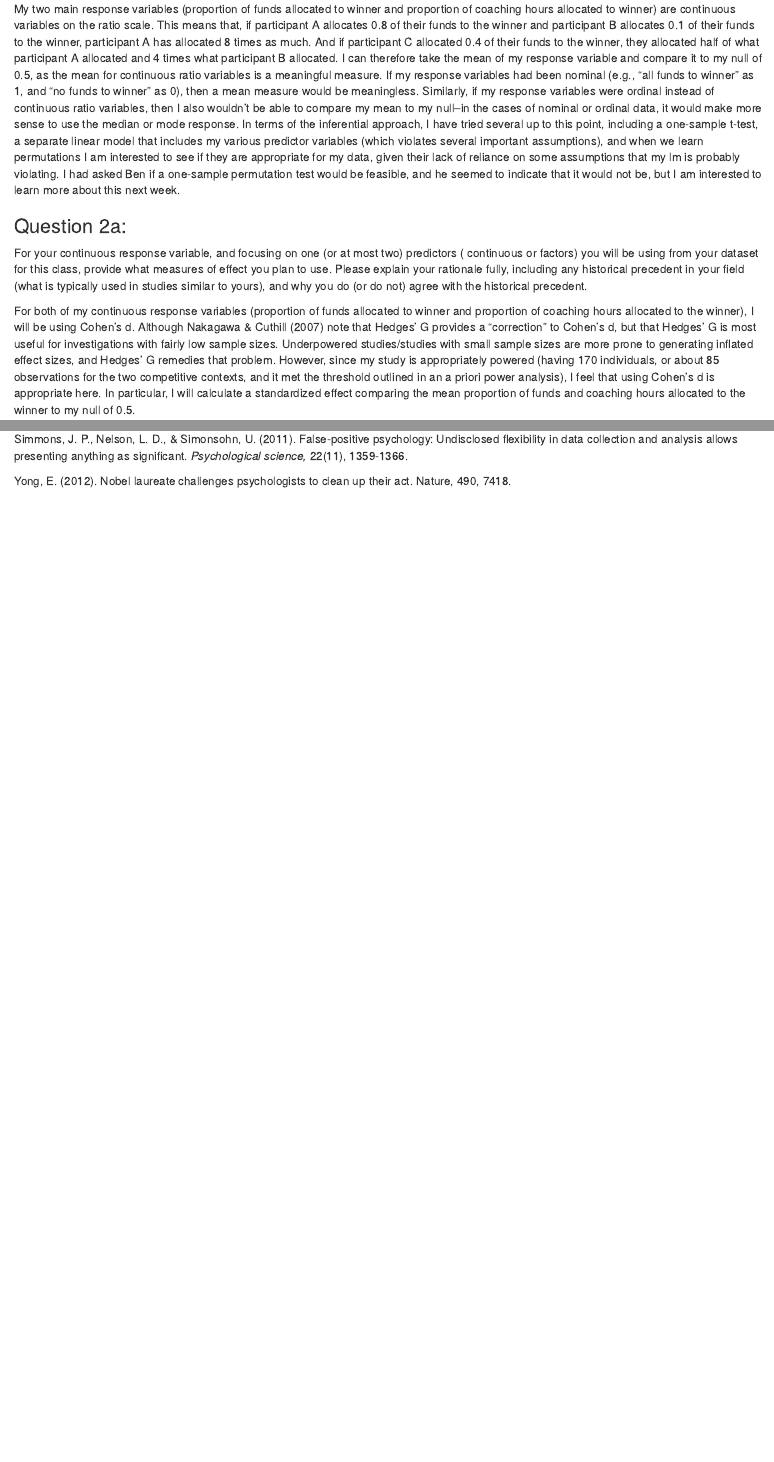
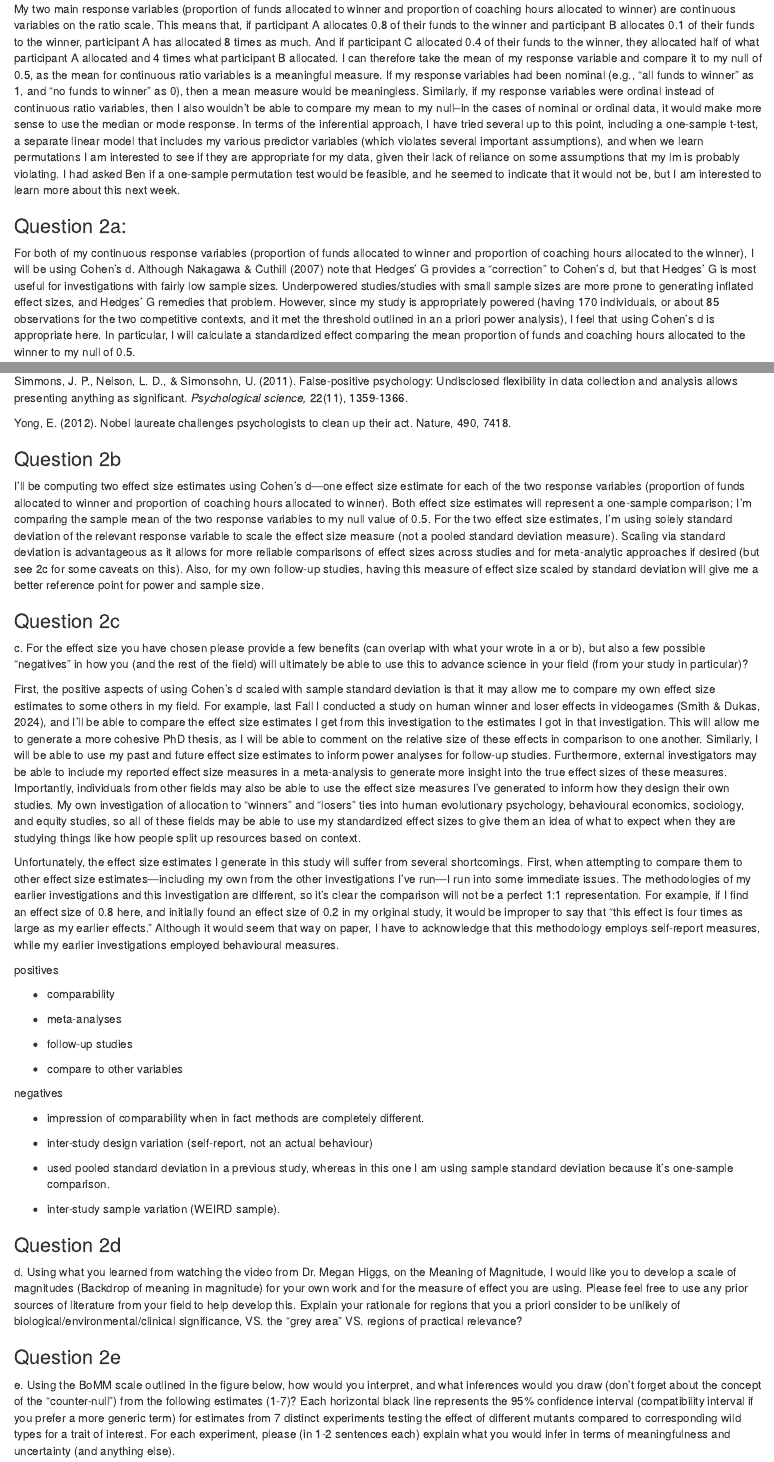
Before and after one commit to noah-mt-smith/QMEE, an R Markdown document (QMEE_HW6.Rmd): the page in a window 1100 px wide, from 950 px down, and a second part further down, joined at a grey line. Rendered offline with R 4.5, knitr and Pandoc, with nearby package versions.

Commit message:
hw6 update

```diff
--- a/QMEE_HW6.Rmd
+++ b/QMEE_HW6.Rmd
@@ -10,4 +10,3 @@ My two main response variables (proportion of funds allocated to winner and prop
 
 ### Question 2a:
 
-For your continuous response variable, and focusing on one (or at most two) predictors ( continuous or factors) you will be using from your dataset for this class, provide what measures of effect you plan to use. Please explain your rationale fully, including any historical precedent in your field (what is typically used in studies similar to yours), and why you do (or do not) agree with the historical precedent.
@@ -23,0 +25,39 @@ Yong, E. (2012). Nobel laureate challenges psychologists to clean up their act.
+### Question 2b
+
+I'll be computing two effect size estimates using Cohen's d—one effect size estimate for each of the two response variables (proportion of funds allocated to winner and proportion of coaching hours allocated to winner). Both effect size estimates will represent a one-sample comparison; I'm comparing the sample mean of the two response variables to my null value of 0.5. For the two effect size estimates, I'm using solely standard deviation of the relevant response variable to scale the effect size measure (not a pooled standard deviation measure). Scaling via standard deviation is advantageous as it allows for more reliable comparisons of effect sizes across studies and for meta-analytic approaches if desired (but see 2c for some caveats on this). Also, for my own follow-up studies, having this measure of effect size scaled by standard deviation will give me a better reference point for power and sample size.
+
+### Question 2c
+
+c\. For the effect size you have chosen please provide a few benefits (can overlap with what your wrote in a or b), but also a few possible “negatives” in how you (and the rest of the field) will ultimately be able to use this to advance science in your field (from your study in particular)?
+
+First, the positive aspects of using Cohen's d scaled with sample standard deviation is that it may allow me to compare my own effect size estimates to some others in my field. For example, last Fall I conducted a study on human winner and loser effects in videogames (Smith & Dukas, 2024), and I'll be able to compare the effect size estimates I get from this investigation to the estimates I got in that investigation. This will allow me to generate a more cohesive PhD thesis, as I will be able to comment on the relative size of these effects in comparison to one another. Similarly, I will be able to use my past and future effect size estimates to inform power analyses for follow-up studies. Furthermore, external investigators may be able to include my reported effect size measures in a meta-analysis to generate more insight into the true effect sizes of these measures. Importantly, individuals from other fields may also be able to use the effect size measures I've generated to inform how they design their own studies. My own investigation of allocation to "winners" and "losers" ties into human evolutionary psychology, behavioural economics, sociology, and equity studies, so all of these fields may be able to use my standardized effect sizes to give them an idea of what to expect when they are studying things like how people split up resources based on context.
+
+Unfortunately, the effect size estimates I generate in this study will suffer from several shortcomings. First, when attempting to compare them to other effect size estimates—including my own from the other investigations I've run—I run into some immediate issues. The methodologies of my earlier investigations and this investigation are different, so it's clear the comparison will not be a perfect 1:1 representation. For example, if I find an effect size of 0.8 here, and initially found an effect size of 0.2 in my original study, it would be improper to say that "this effect is four times as large as my earlier effects." Although it would seem that way on paper, I have to acknowledge that this methodology employs self-report measures, while my earlier investigations employed behavioural measures.
+
+positives
+
+-   comparability
+
+-   meta-analyses
+
+-   follow-up studies
+
+-   compare to other variables
+
+negatives
+
+-   impression of comparability when in fact methods are completely different.
+
+-   inter-study design variation (self-report, not an actual behaviour)
+
+-   used pooled standard deviation in a previous study, whereas in this one I am using sample standard deviation because it's one-sample comparison.
+
+-   inter-study sample variation (WEIRD sample).
+
+### Question 2d
+
+d\. Using what you learned from watching the video from Dr. Megan Higgs, on the Meaning of Magnitude, I would like you to develop a scale of magnitudes (Backdrop of meaning in magnitude) for your own work and for the measure of effect you are using. Please feel free to use any prior sources of literature from your field to help develop this. Explain your rationale for regions that you a priori consider to be unlikely of biological/environmental/clinical significance, VS. the “grey area” VS. regions of practical relevance?
+
+### Question 2e
+
+e\. Using the BoMM scale outlined in the figure below, how would you interpret, and what inferences would you draw (don’t forget about the concept of the “counter-null”) from the following estimates (1-7)? Each horizontal black line represents the 95% confidence interval (compatibility interval if you prefer a more generic term) for estimates from 7 distinct experiments testing the effect of different mutants compared to corresponding wild types for a trait of interest. For each experiment, please (in 1-2 sentences each) explain what you would infer in terms of meaningfulness and uncertainty (and anything else).
```
Also changed, not shown: QMEE_HW6.Rmd (6 more changed lines).
